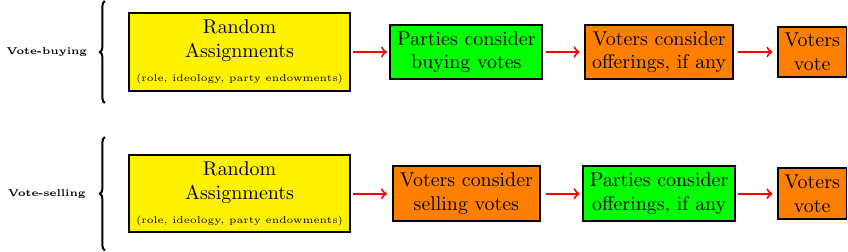
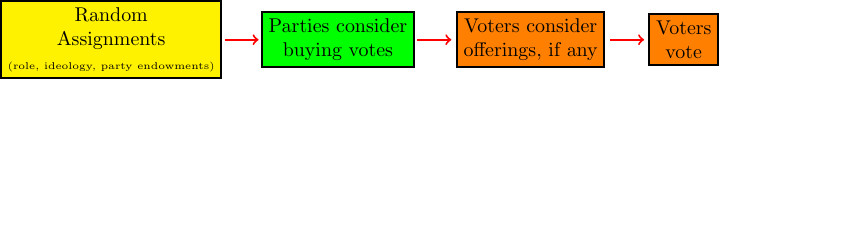
Before and after one commit to hbahamonde/Economic_Experiment_Vote_Selling, a LaTeX figure (Experimental_Flow_Figure.tex): the whole page, the shorter picture padded with empty space. Compiled offline with pdfLaTeX.

Commit message:
chops off vote selling stuff

```diff
--- a/Experimental_Flow_Figure.tex
+++ b/Experimental_Flow_Figure.tex
@@ -11,8 +11,7 @@
                 line width=1pt] %
 
 % random
-\draw[decoration={brace,mirror,raise=5pt},decorate]
-  (-33,-1) -- node[black,midway,xshift=-1.2cm] {\tiny{{\bf Vote-buying}}} (-33,-10);
+
 
                     % 1
                     \node[draw,align=center,fill=yellow,text=black] (RA) at (-22,-5.5) {Random\\Assignments\\\tiny{(role, ideology, party endowments)}}; % 1
@@ -34,29 +33,6 @@
 
 %%%%%%%%%%%%%%%%%%%%%%%%%%%%%%%%%%%%%%%%%%%%%%%%%%%%%%%%%%%%%%%%%%%%%%%%%%%%%%%%%%%%
 
-% random
-\draw[decoration={brace,mirror,raise=5pt},decorate]
-  (-33,-13) -- node[black,midway,xshift=-1.2cm] {\tiny{{\bf Vote-selling}}} (-33,-23);
-
-
-
-                    % 1
-                    \node[draw,align=center,fill=yellow,text=black] (RA2) at (-22,-18) {Random\\Assignments\\\tiny{(role, ideology, party endowments)}}; % 1
-                    \path [red,  ->] (-12,-18) edge (-9,-18);
-
-
-                    % 2
-                    \node[draw,align=center,fill=orange,text=black] (OFFERP2) at (-2,-18) {Voters consider\\selling votes}; % 1
-                    \path [red,  ->] (5,-18) edge (8,-18);
-
-
-                    % 3
-                    \node[draw,align=center,fill=green,text=black] (OFFERV2) at (15,-18) {Parties consider\\offerings, if any}; % 1
-                    \path [red,  ->] (22,-18) edge (25,-18);
-
-                    % 3
-                    \node[draw,align=center,fill=orange,text=black] (VDECID2) at (28.5,-18) {Voters\\vote};
-
 
 \end{tikzpicture}
 
```
Also changed, not shown: Experimental_Flow_Figure.pdf.
